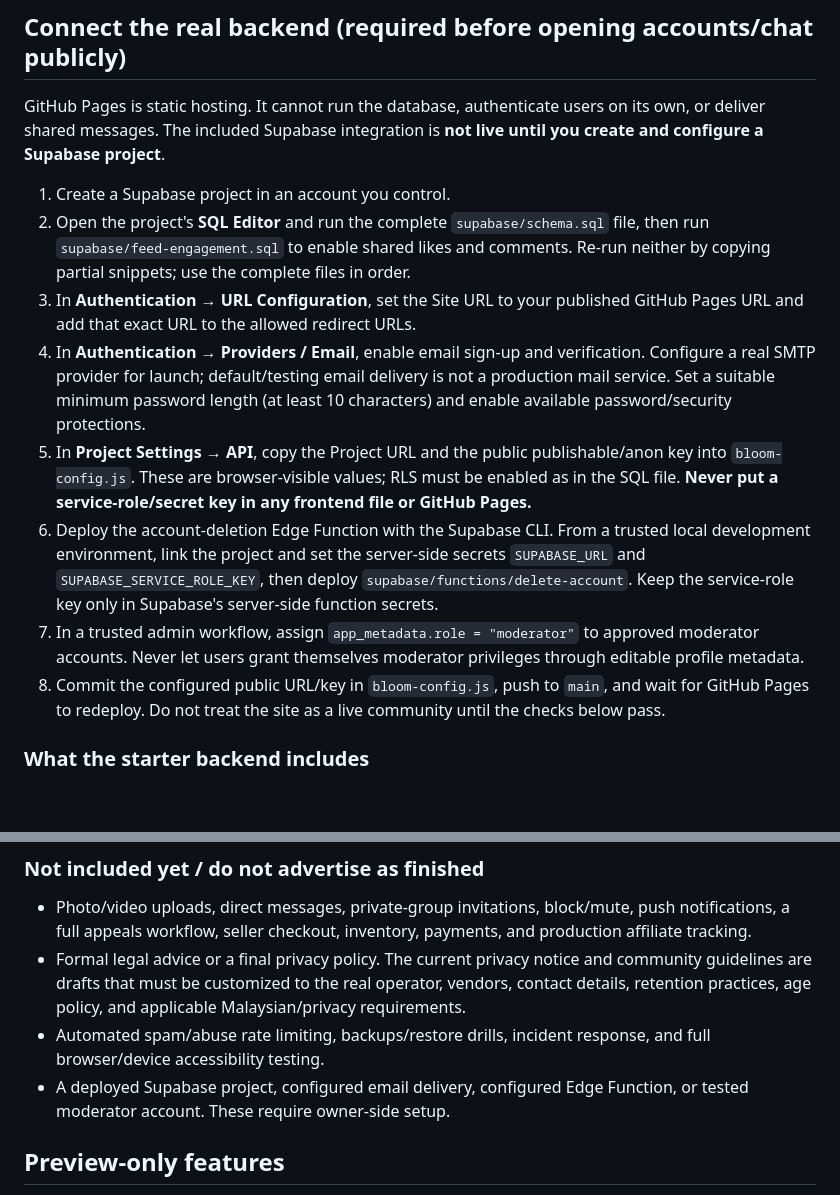
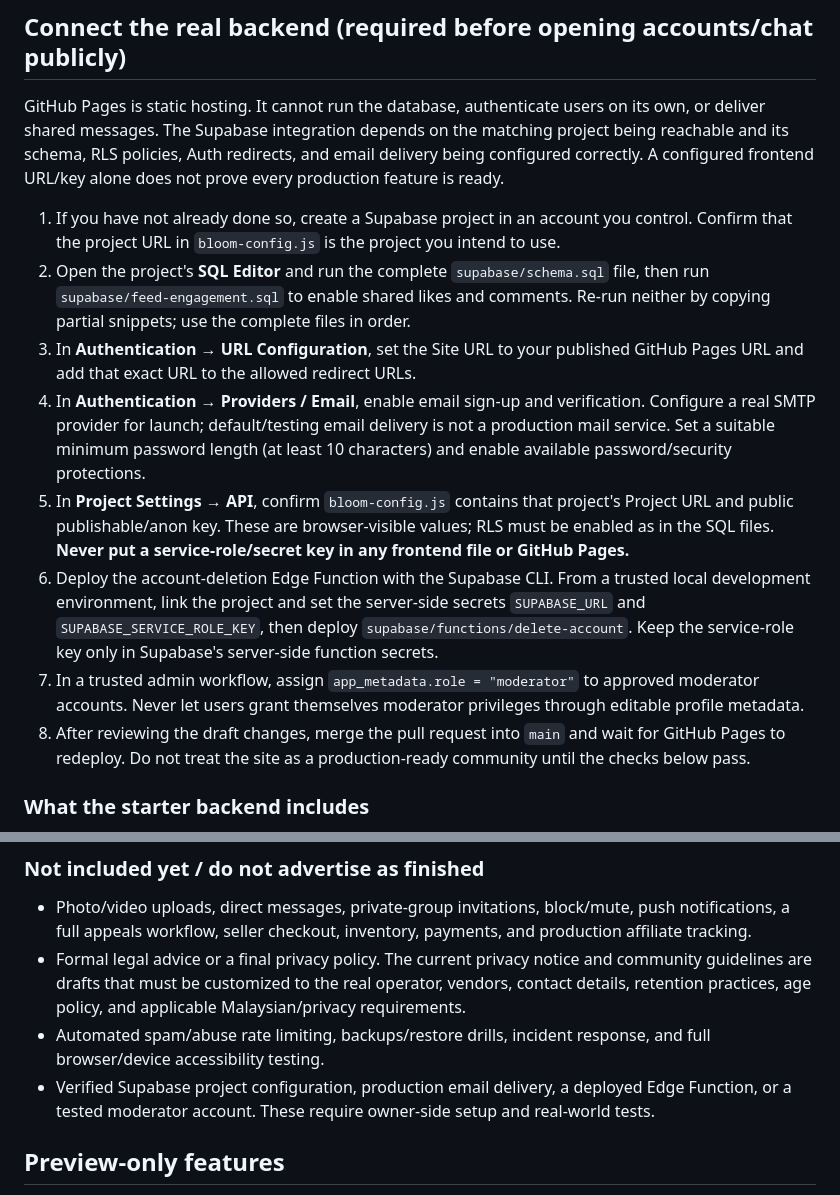
Before and after one commit to bloomiedceo/BLOOM, a Markdown page: README.md, 2 parts joined by grey strips. Rendered like a GitHub page; blank space fills up the shorter version.

Commit message:
Clarify Supabase launch readiness instructions

```diff
--- a/README.md
+++ b/README.md
@@ -41,16 +41,16 @@ BLOOM MUSIC is inserted by the enhancement script. The fixed player bar is visib
 
 ## Connect the real backend (required before opening accounts/chat publicly)
 
-GitHub Pages is static hosting. It cannot run the database, authenticate users on its own, or deliver shared messages. The included Supabase integration is **not live until you create and configure a Supabase project**.
+GitHub Pages is static hosting. It cannot run the database, authenticate users on its own, or deliver shared messages. The Supabase integration depends on the matching project being reachable and its schema, RLS policies, Auth redirects, and email delivery being configured correctly. A configured frontend URL/key alone does not prove every production feature is ready.
 
-1. Create a Supabase project in an account you control.
+1. If you have not already done so, create a Supabase project in an account you control. Confirm that the project URL in `bloom-config.js` is the project you intend to use.
 2. Open the project's **SQL Editor** and run the complete `supabase/schema.sql` file, then run `supabase/feed-engagement.sql` to enable shared likes and comments. Re-run neither by copying partial snippets; use the complete files in order.
 3. In **Authentication → URL Configuration**, set the Site URL to your published GitHub Pages URL and add that exact URL to the allowed redirect URLs.
 4. In **Authentication → Providers / Email**, enable email sign-up and verification. Configure a real SMTP provider for launch; default/testing email delivery is not a production mail service. Set a suitable minimum password length (at least 10 characters) and enable available password/security protections.
-5. In **Project Settings → API**, copy the Project URL and the public publishable/anon key into `bloom-config.js`. These are browser-visible values; RLS must be enabled as in the SQL file. **Never put a service-role/secret key in any frontend file or GitHub Pages.**
+5. In **Project Settings → API**, confirm `bloom-config.js` contains that project's Project URL and public publishable/anon key. These are browser-visible values; RLS must be enabled as in the SQL files. **Never put a service-role/secret key in any frontend file or GitHub Pages.**
 6. Deploy the account-deletion Edge Function with the Supabase CLI. From a trusted local development environment, link the project and set the server-side secrets `SUPABASE_URL` and `SUPABASE_SERVICE_ROLE_KEY`, then deploy `supabase/functions/delete-account`. Keep the service-role key only in Supabase's server-side function secrets.
 7. In a trusted admin workflow, assign `app_metadata.role = "moderator"` to approved moderator accounts. Never let users grant themselves moderator privileges through editable profile metadata.
-8. Commit the configured public URL/key in `bloom-config.js`, push to `main`, and wait for GitHub Pages to redeploy. Do not treat the site as a live community until the checks below pass.
+8. After reviewing the draft changes, merge the pull request into `main` and wait for GitHub Pages to redeploy. Do not treat the site as a production-ready community until the checks below pass.
 
 ### What the starter backend includes
 
@@ -66,7 +66,7 @@ GitHub Pages is static hosting. It cannot run the database, authenticate users o
 - Photo/video uploads, direct messages, private-group invitations, block/mute, push notifications, a full appeals workflow, seller checkout, inventory, payments, and production affiliate tracking.
 - Formal legal advice or a final privacy policy. The current privacy notice and community guidelines are drafts that must be customized to the real operator, vendors, contact details, retention practices, age policy, and applicable Malaysian/privacy requirements.
 - Automated spam/abuse rate limiting, backups/restore drills, incident response, and full browser/device accessibility testing.
-- A deployed Supabase project, configured email delivery, configured Edge Function, or tested moderator account. These require owner-side setup.
+- Verified Supabase project configuration, production email delivery, a deployed Edge Function, or a tested moderator account. These require owner-side setup and real-world tests.
 
 ## Preview-only features
 
```
